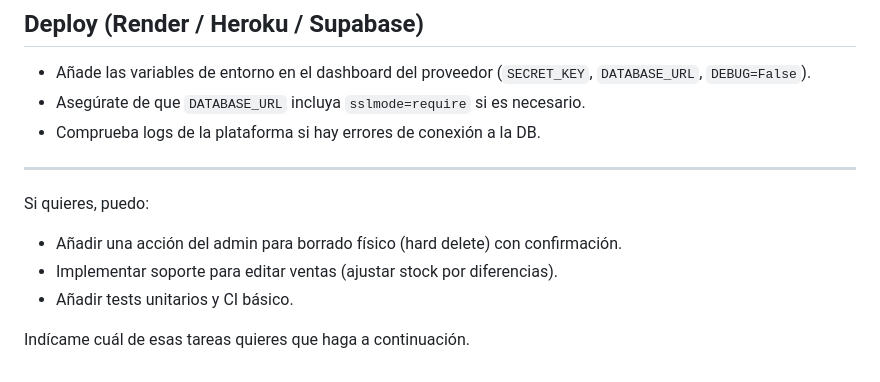
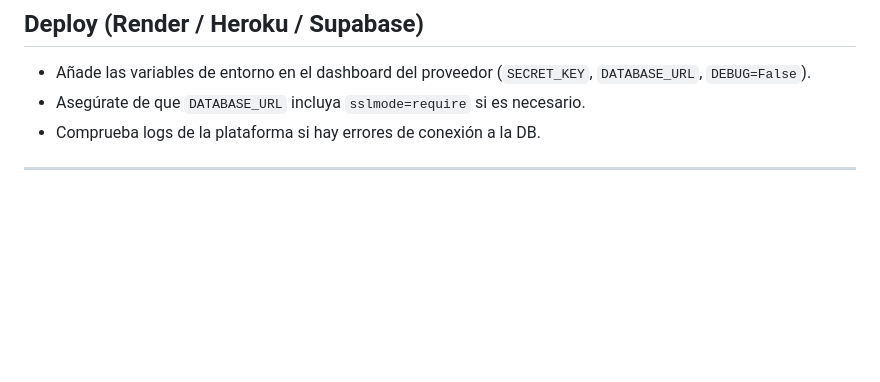
Before and after one commit to AngelOlivares842/Ev1, a Markdown page: README.md, the part around the change. Rendered like a GitHub page; blank space fills up the shorter version.

```diff
--- a/README.md
+++ b/README.md
@@ -119,11 +119,3 @@ Accede al admin en http://127.0.0.1:8000/admin/ con el superusuario.
 - Comprueba logs de la plataforma si hay errores de conexión a la DB.
 
 ---
-
-Si quieres, puedo:
-
-- Añadir una acción del admin para borrado físico (hard delete) con confirmación.
-- Implementar soporte para editar ventas (ajustar stock por diferencias).
-- Añadir tests unitarios y CI básico.
-
-Indícame cuál de esas tareas quieres que haga a continuación.
```
